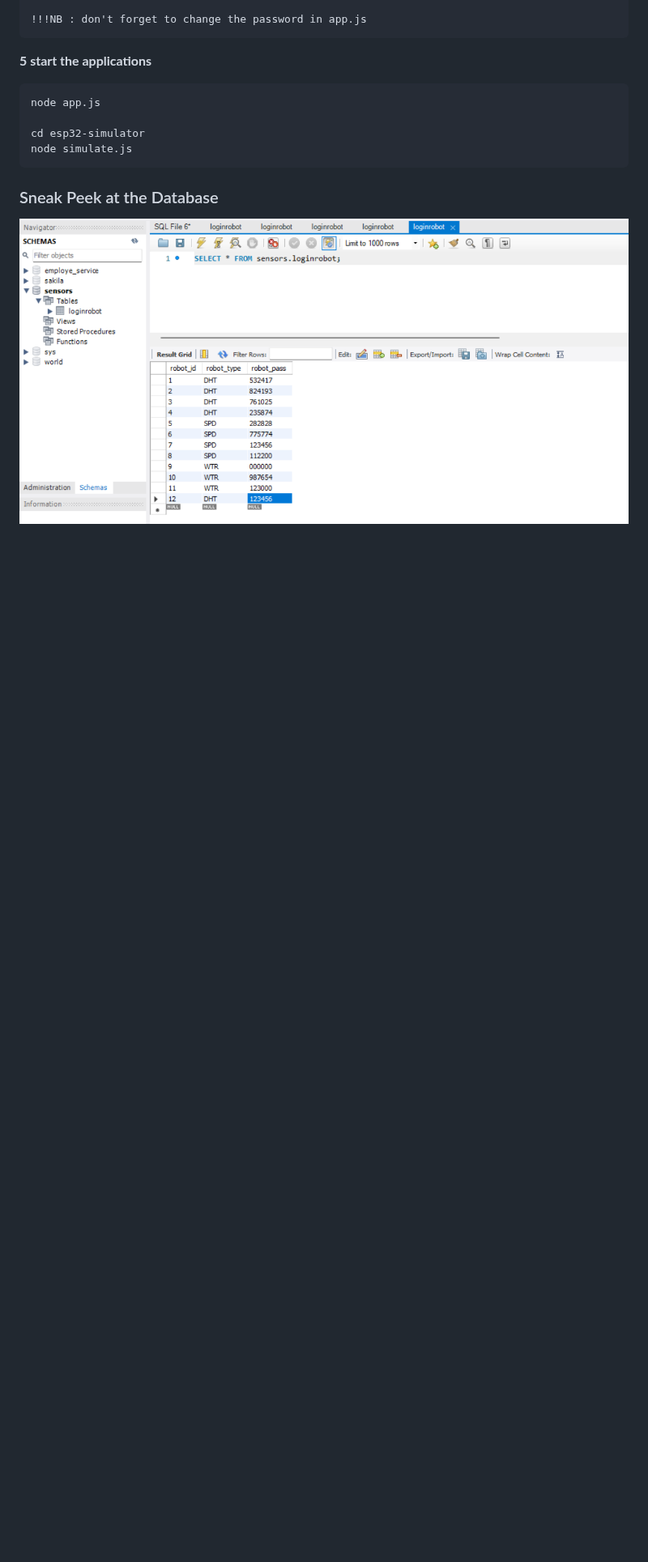
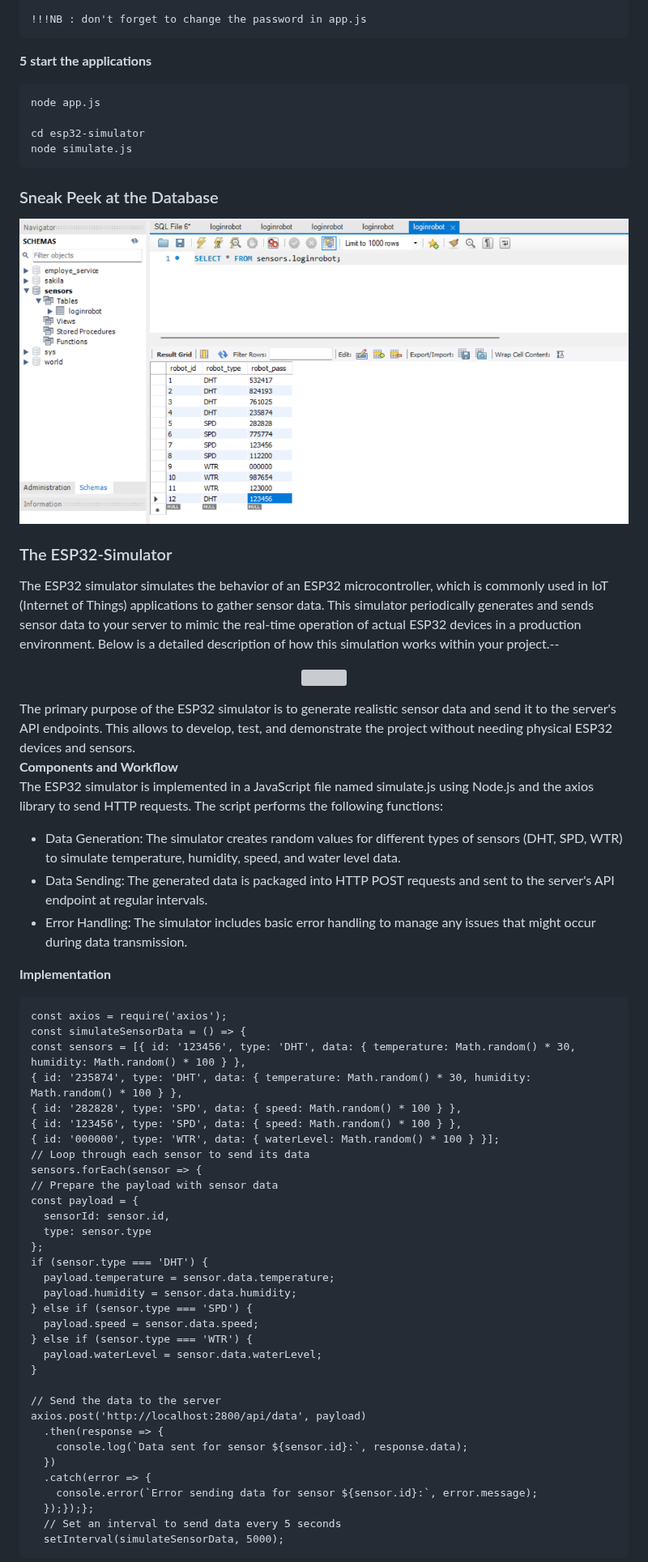
Before and after one commit to abdelah202/Robonexus, a Markdown page: README.md, the part around one of its changes. Shown at 81% size. GitHub-like rendering; blank space fills up the shorter version; grey boxes are pictures that could not be loaded.

```diff
--- a/README.md
+++ b/README.md
@@ -109,3 +109,55 @@ The "Track Your Robot" feature is an essential part of RoboNexus. It allows user
 
 ![base donnees](screenshots/bd.png)
 
+### The ESP32-Simulator
+The ESP32 simulator simulates the behavior of an ESP32 microcontroller, which is commonly used in IoT (Internet of Things) applications to gather sensor data. This simulator periodically generates and sends sensor data to your server to mimic the real-time operation of actual ESP32 devices in a production environment. Below is a detailed description of how this simulation works within your project.--
+<p align="center">
+  <img width="300" height="300" src="https://github.com/m-elhamlaoui/projet-web-robonexus/blob/main/screenshots/esp.png">
+</p>
+The primary purpose of the ESP32 simulator is to generate realistic sensor data and send it to the server's API endpoints. This allows to develop, test, and demonstrate the project without needing physical ESP32 devices and sensors.
+
+**Components and Workflow** <br />
+The ESP32 simulator is implemented in a JavaScript file named simulate.js using Node.js and the axios library to send HTTP requests. The script performs the following functions:
+
+- Data Generation: The simulator creates random values for different types of sensors (DHT, SPD, WTR) to simulate temperature, humidity, speed, and water level data.
+- Data Sending: The generated data is packaged into HTTP POST requests and sent to the server's API endpoint at regular intervals.
+- Error Handling: The simulator includes basic error handling to manage any issues that might occur during data transmission.
+
+**Implementation** <br />
+
+
+    const axios = require('axios');
+    const simulateSensorData = () => {
+    const sensors = [{ id: '123456', type: 'DHT', data: { temperature: Math.random() * 30, humidity: Math.random() * 100 } },
+    { id: '235874', type: 'DHT', data: { temperature: Math.random() * 30, humidity: Math.random() * 100 } },
+    { id: '282828', type: 'SPD', data: { speed: Math.random() * 100 } },
+    { id: '123456', type: 'SPD', data: { speed: Math.random() * 100 } },
+    { id: '000000', type: 'WTR', data: { waterLevel: Math.random() * 100 } }];
+    // Loop through each sensor to send its data
+    sensors.forEach(sensor => {
+    // Prepare the payload with sensor data
+    const payload = {
+      sensorId: sensor.id,
+      type: sensor.type
+    };
+    if (sensor.type === 'DHT') {
+      payload.temperature = sensor.data.temperature;
+      payload.humidity = sensor.data.humidity;
+    } else if (sensor.type === 'SPD') {
+      payload.speed = sensor.data.speed;
+    } else if (sensor.type === 'WTR') {
+      payload.waterLevel = sensor.data.waterLevel;
+    }
+
+    // Send the data to the server
+    axios.post('http://localhost:2800/api/data', payload)
+      .then(response => {
+        console.log(`Data sent for sensor ${sensor.id}:`, response.data);
+      })
+      .catch(error => {
+        console.error(`Error sending data for sensor ${sensor.id}:`, error.message);
+      });});};
+      // Set an interval to send data every 5 seconds
+      setInterval(simulateSensorData, 5000);
+
+
```
Also changed, not shown: other parts of README.md (+77 -1 lines).
